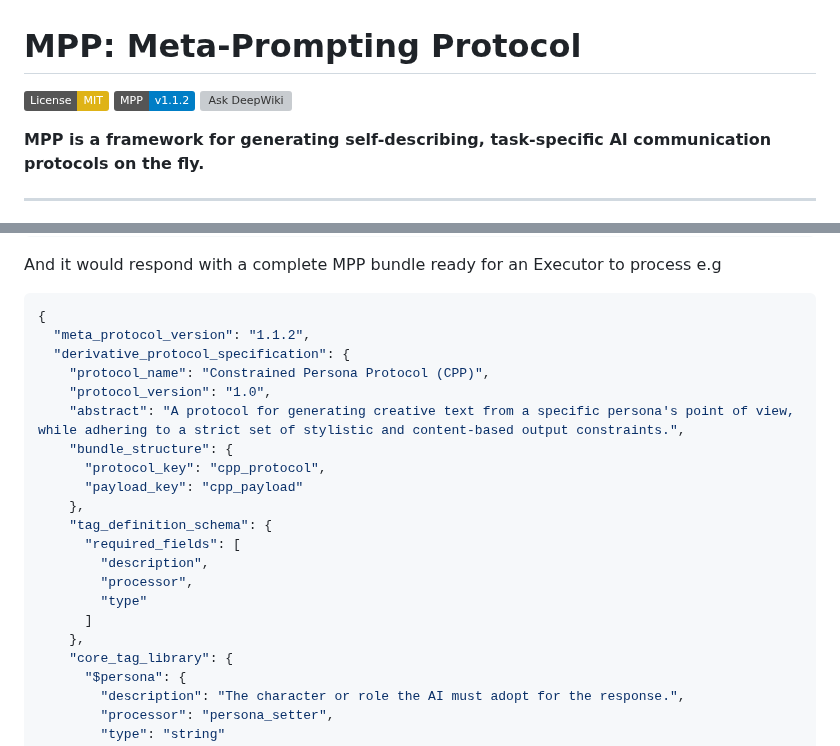
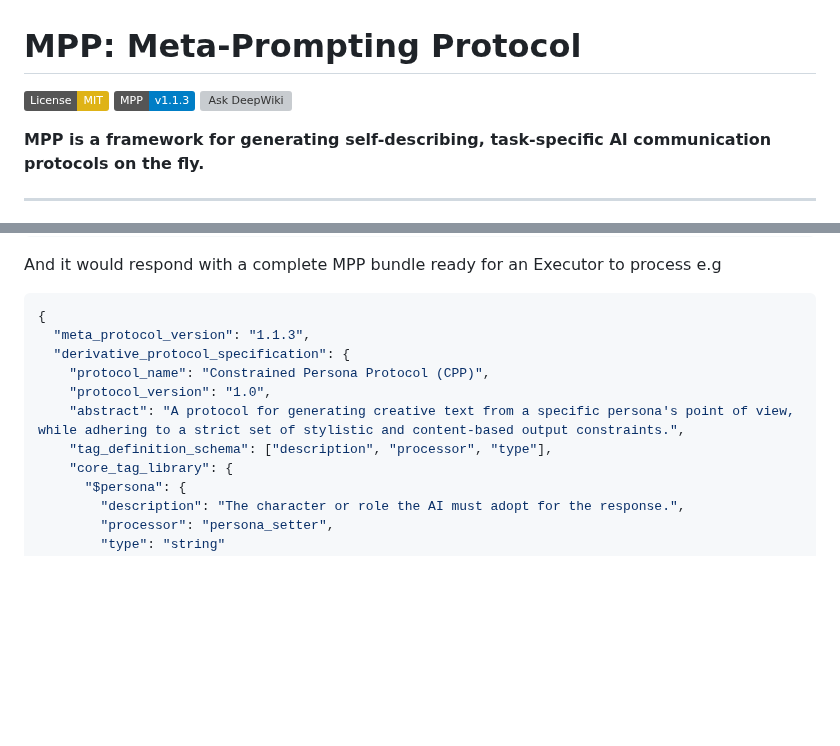
Before and after one commit to GabrielBarberini/meta-prompting-protocol, a Markdown page: README.md, 2 parts joined by grey strips. GitHub-like rendering; badges without logos; blank space fills up the shorter version; grey boxes are pictures that could not be loaded.

Commit message:
Bump MPP version to 1.1.3

````diff
--- a/README.md
+++ b/README.md
@@ -1,7 +1,7 @@
 # MPP: Meta-Prompting Protocol
 
 [![License: MIT](https://img.shields.io/badge/License-MIT-yellow.svg)](https://opensource.org/licenses/MIT)
-[![Version](https://img.shields.io/badge/MPP-v1.1.2-blue)](spec/meta_prompting_protocol_spec.md)
+[![Version](https://img.shields.io/badge/MPP-v1.1.3-blue)](spec/meta_prompting_protocol_spec.md)
 [![Ask DeepWiki](https://deepwiki.com/badge.svg)](https://deepwiki.com/GabrielBarberini/meta-prompting-protocol)
 
 **MPP is a framework for generating self-describing, task-specific AI communication protocols on the fly.**
@@ -71,22 +71,12 @@ Prompt to encode "Act as a medieval blacksmith. A customer asks you for a mythic
 And it would respond with a complete MPP bundle ready for an Executor to process e.g
 ```json
 {
-  "meta_protocol_version": "1.1.2",
+  "meta_protocol_version": "1.1.3",
   "derivative_protocol_specification": {
     "protocol_name": "Constrained Persona Protocol (CPP)",
     "protocol_version": "1.0",
     "abstract": "A protocol for generating creative text from a specific persona's point of view, while adhering to a strict set of stylistic and content-based output constraints.",
-    "bundle_structure": {
-      "protocol_key": "cpp_protocol",
-      "payload_key": "cpp_payload"
-    },
-    "tag_definition_schema": {
-      "required_fields": [
-        "description",
-        "processor",
-        "type"
-      ]
-    },
+    "tag_definition_schema": ["description", "processor", "type"],
     "core_tag_library": {
       "$persona": {
         "description": "The character or role the AI must adopt for the response.",
````
